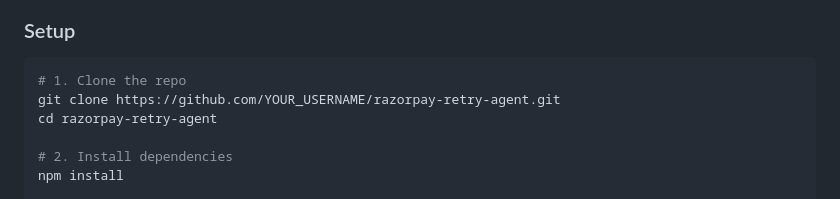
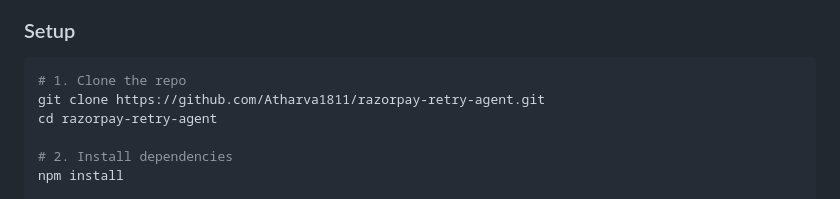
Before and after one commit to Derin-Godson/reflow-payment-recovery, a Markdown page: README.md, the part around the change. Drawn GitHub-style.

Commit message:
docs: update README with actual GitHub repo URL, final verified build

````diff
--- a/README.md
+++ b/README.md
@@ -70,7 +70,7 @@ A real-time dashboard showing:
 
 ```bash
 # 1. Clone the repo
-git clone https://github.com/YOUR_USERNAME/razorpay-retry-agent.git
+git clone https://github.com/Atharva1811/razorpay-retry-agent.git
 cd razorpay-retry-agent
 
 # 2. Install dependencies
````
